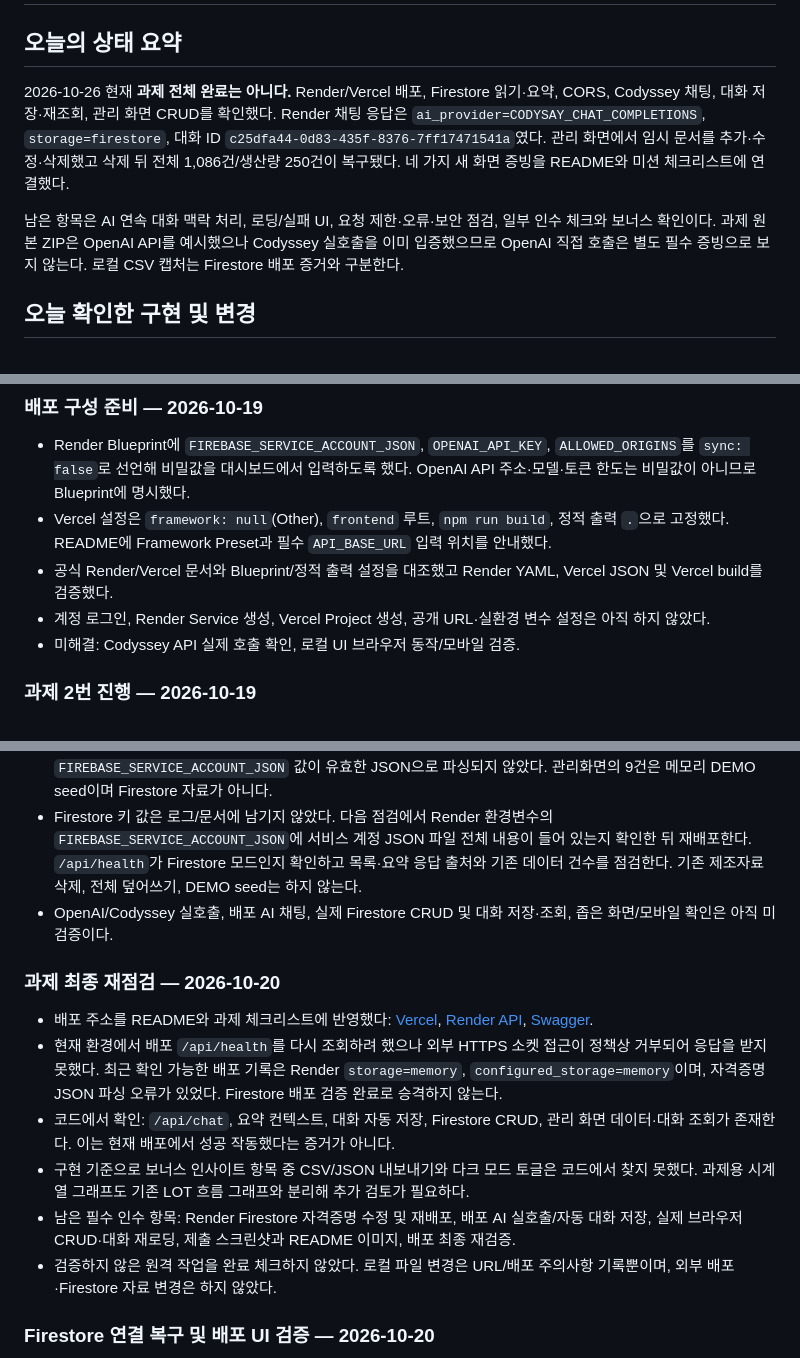
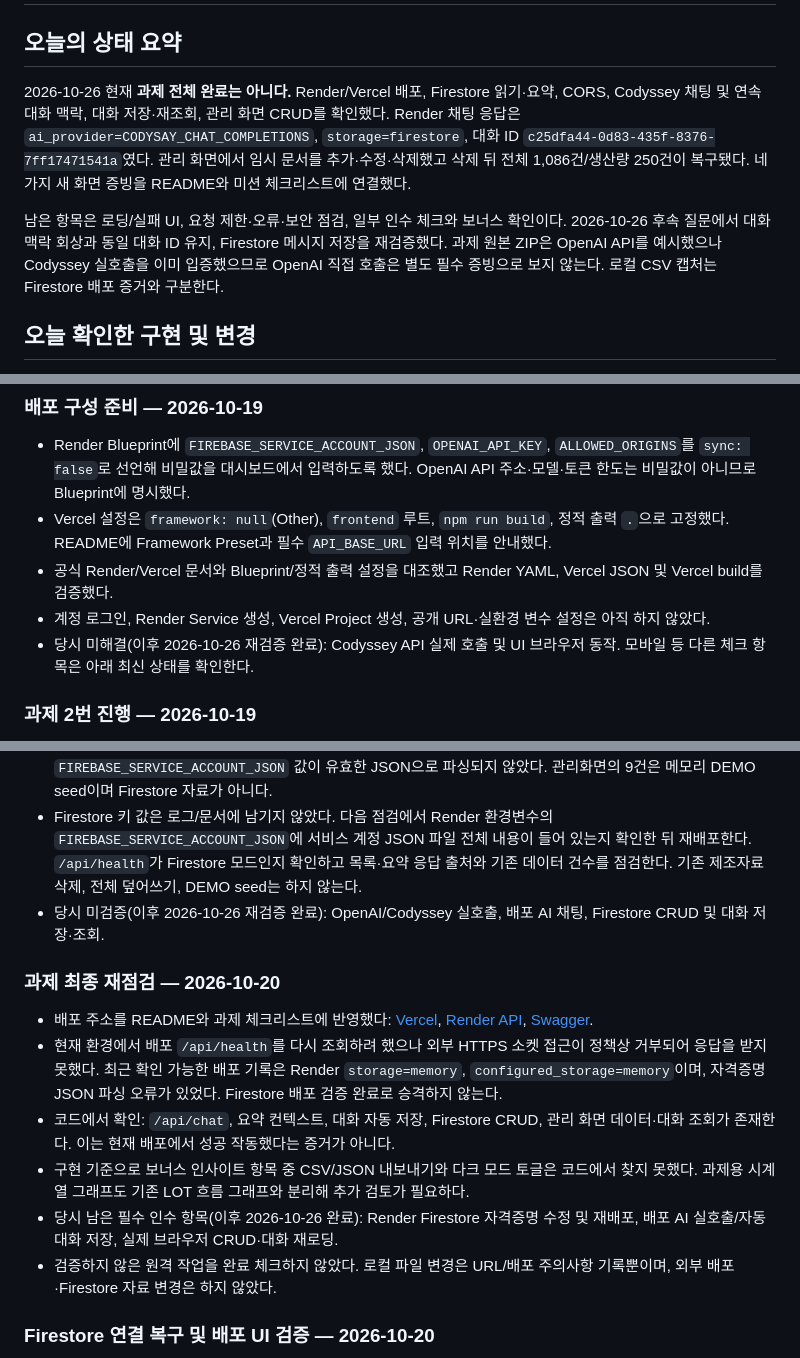
Before and after one commit to solarjina-geena/M1-2, a Markdown page: M1-2_과제진척도_2026-10-18.md, 3 parts joined by grey strips. Rendered like a GitHub page.

```diff
--- a/M1-2_과제진척도_2026-10-18.md
+++ b/M1-2_과제진척도_2026-10-18.md
@@ -2,9 +2,9 @@
 
 ## 오늘의 상태 요약
 
-2026-10-26 현재 **과제 전체 완료는 아니다.** Render/Vercel 배포, Firestore 읽기·요약, CORS, Codyssey 채팅, 대화 저장·재조회, 관리 화면 CRUD를 확인했다. Render 채팅 응답은 `ai_provider=CODYSAY_CHAT_COMPLETIONS`, `storage=firestore`, 대화 ID `c25dfa44-0d83-435f-8376-7ff17471541a`였다. 관리 화면에서 임시 문서를 추가·수정·삭제했고 삭제 뒤 전체 1,086건/생산량 250건이 복구됐다. 네 가지 새 화면 증빙을 README와 미션 체크리스트에 연결했다.
+2026-10-26 현재 **과제 전체 완료는 아니다.** Render/Vercel 배포, Firestore 읽기·요약, CORS, Codyssey 채팅 및 연속 대화 맥락, 대화 저장·재조회, 관리 화면 CRUD를 확인했다. Render 채팅 응답은 `ai_provider=CODYSAY_CHAT_COMPLETIONS`, `storage=firestore`, 대화 ID `c25dfa44-0d83-435f-8376-7ff17471541a`였다. 관리 화면에서 임시 문서를 추가·수정·삭제했고 삭제 뒤 전체 1,086건/생산량 250건이 복구됐다. 네 가지 새 화면 증빙을 README와 미션 체크리스트에 연결했다.
 
-남은 항목은 AI 연속 대화 맥락 처리, 로딩/실패 UI, 요청 제한·오류·보안 점검, 일부 인수 체크와 보너스 확인이다. 과제 원본 ZIP은 OpenAI API를 예시했으나 Codyssey 실호출을 이미 입증했으므로 OpenAI 직접 호출은 별도 필수 증빙으로 보지 않는다. 로컬 CSV 캡처는 Firestore 배포 증거와 구분한다.
+남은 항목은 로딩/실패 UI, 요청 제한·오류·보안 점검, 일부 인수 체크와 보너스 확인이다. 2026-10-26 후속 질문에서 대화 맥락 회상과 동일 대화 ID 유지, Firestore 메시지 저장을 재검증했다. 과제 원본 ZIP은 OpenAI API를 예시했으나 Codyssey 실호출을 이미 입증했으므로 OpenAI 직접 호출은 별도 필수 증빙으로 보지 않는다. 로컬 CSV 캡처는 Firestore 배포 증거와 구분한다.
 
 ## 오늘 확인한 구현 및 변경
 
@@ -113,7 +114,7 @@ Firestore 복구가 제출 전에 이뤄지지 않으면 현재 README, 과제
 - Vercel 설정은 `framework: null`(Other), `frontend` 루트, `npm run build`, 정적 출력 `.`으로 고정했다. README에 Framework Preset과 필수 `API_BASE_URL` 입력 위치를 안내했다.
 - 공식 Render/Vercel 문서와 Blueprint/정적 출력 설정을 대조했고 Render YAML, Vercel JSON 및 Vercel build를 검증했다.
 - 계정 로그인, Render Service 생성, Vercel Project 생성, 공개 URL·실환경 변수 설정은 아직 하지 않았다.
-- 미해결: Codyssey API 실제 호출 확인, 로컬 UI 브라우저 동작/모바일 검증.
+- 당시 미해결(이후 2026-10-26 재검증 완료): Codyssey API 실제 호출 및 UI 브라우저 동작. 모바일 등 다른 체크 항목은 아래 최신 상태를 확인한다.
 
 ### 과제 2번 진행 — 2026-10-19
 
@@ -160,7 +161,7 @@ Firestore 복구가 제출 전에 이뤄지지 않으면 현재 README, 과제
 - Render `ALLOWED_ORIGINS`를 Vercel 운영 도메인으로 설정하고 재배포했다. Vercel 관리화면에서 `Backend 연결됨`과 요약·목록 9건 표시를 확인해 프론트→API 요청 및 CORS가 동작함을 확인했다.
 - 단, `/api/health`는 `storage=memory`, `configured_storage=memory`를 반환한다. Render 시작 로그에 `Firestore init skipped: Extra data: line 1 column 5 (char 4)`가 있어 `FIREBASE_SERVICE_ACCOUNT_JSON` 값이 유효한 JSON으로 파싱되지 않았다. 관리화면의 9건은 메모리 DEMO seed이며 Firestore 자료가 아니다.
 - Firestore 키 값은 로그/문서에 남기지 않았다. 다음 점검에서 Render 환경변수의 `FIREBASE_SERVICE_ACCOUNT_JSON`에 서비스 계정 JSON 파일 전체 내용이 들어 있는지 확인한 뒤 재배포한다. `/api/health`가 Firestore 모드인지 확인하고 목록·요약 응답 출처와 기존 데이터 건수를 점검한다. 기존 제조자료 삭제, 전체 덮어쓰기, DEMO seed는 하지 않는다.
-- OpenAI/Codyssey 실호출, 배포 AI 채팅, 실제 Firestore CRUD 및 대화 저장·조회, 좁은 화면/모바일 확인은 아직 미검증이다.
+- 당시 미검증(이후 2026-10-26 재검증 완료): OpenAI/Codyssey 실호출, 배포 AI 채팅, Firestore CRUD 및 대화 저장·조회.
 
 ### 과제 최종 재점검 — 2026-10-20
 
@@ -168,7 +169,7 @@ Firestore 복구가 제출 전에 이뤄지지 않으면 현재 README, 과제
 - 현재 환경에서 배포 `/api/health`를 다시 조회하려 했으나 외부 HTTPS 소켓 접근이 정책상 거부되어 응답을 받지 못했다. 최근 확인 가능한 배포 기록은 Render `storage=memory`, `configured_storage=memory`이며, 자격증명 JSON 파싱 오류가 있었다. Firestore 배포 검증 완료로 승격하지 않는다.
 - 코드에서 확인: `/api/chat`, 요약 컨텍스트, 대화 자동 저장, Firestore CRUD, 관리 화면 데이터·대화 조회가 존재한다. 이는 현재 배포에서 성공 작동했다는 증거가 아니다.
 - 구현 기준으로 보너스 인사이트 항목 중 CSV/JSON 내보내기와 다크 모드 토글은 코드에서 찾지 못했다. 과제용 시계열 그래프도 기존 LOT 흐름 그래프와 분리해 추가 검토가 필요하다.
-- 남은 필수 인수 항목: Render Firestore 자격증명 수정 및 재배포, 배포 AI 실호출/자동 대화 저장, 실제 브라우저 CRUD·대화 재로딩, 제출 스크린샷과 README 이미지, 배포 최종 재검증.
+- 당시 남은 필수 인수 항목(이후 2026-10-26 완료): Render Firestore 자격증명 수정 및 재배포, 배포 AI 실호출/자동 대화 저장, 실제 브라우저 CRUD·대화 재로딩.
 - 검증하지 않은 원격 작업을 완료 체크하지 않았다. 로컬 파일 변경은 URL/배포 주의사항 기록뿐이며, 외부 배포·Firestore 자료 변경은 하지 않았다.
 
 ### Firestore 연결 복구 및 배포 UI 검증 — 2026-10-20
```
Also changed, not shown: other parts of M1-2_과제진척도_2026-10-18.md (+3 -2 lines), M1-2과제 미션.md (+3 -1 lines), README.md (+2 -0 lines).
